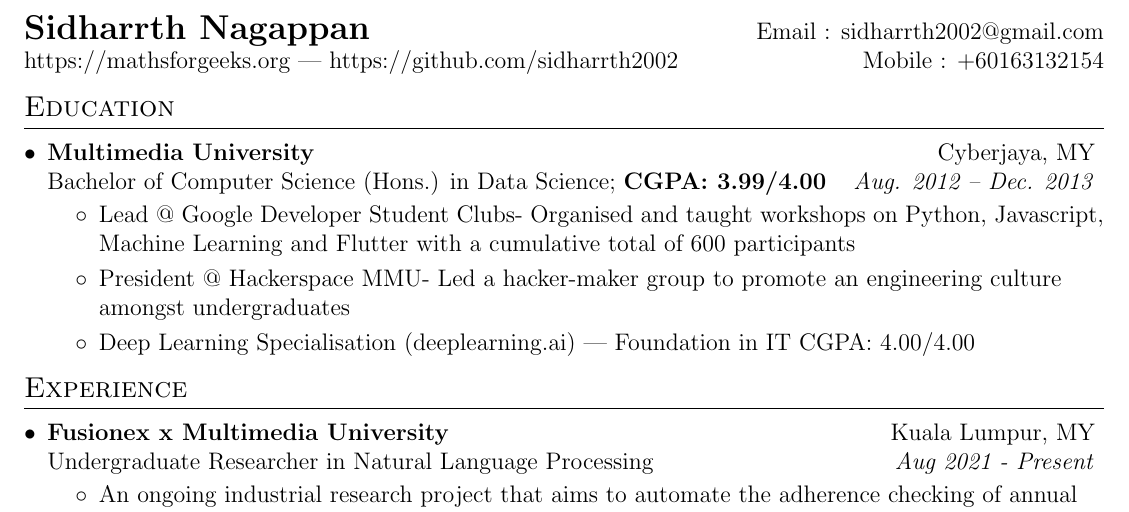
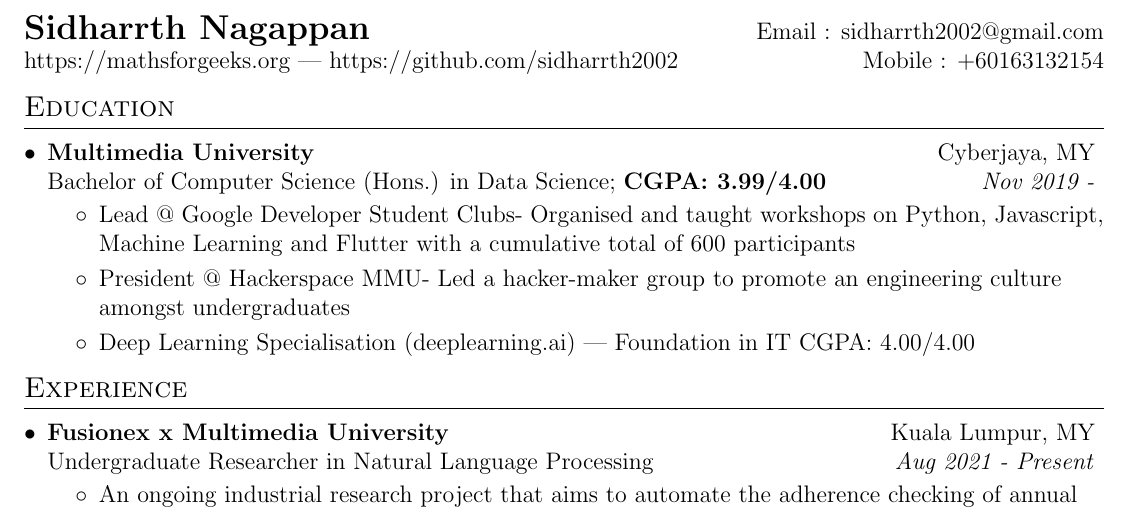
Before and after one commit to sidharrth2002/resume, a LaTeX CV (1 page/sid_resume.tex): part of the page, cut so that both start at the same text. Compiled offline with pdfLaTeX.

Commit message:
update date

```diff
--- a/1 page/sid_resume.tex
+++ b/1 page/sid_resume.tex
@@ -122,7 +122,7 @@
   \resumeSubHeadingListStart
     \resumeSubheading
       {Multimedia University}{Cyberjaya, MY}
-      {Bachelor of Computer Science (Hons.) in Data Science; \textbf{CGPA: 3.99/4.00}}{Aug. 2012 -- Dec. 2013}
+      {Bachelor of Computer Science (Hons.) in Data Science; \textbf{CGPA: 3.99/4.00}}{Nov 2019 -}
       \resumeItemListStart
         \item{Lead @ Google Developer Student Clubs- Organised and taught workshops on Python, Javascript, Machine Learning and Flutter with a cumulative total of 600 participants}
         \item{President @ Hackerspace MMU- Led a hacker-maker group to promote an engineering culture amongst undergraduates}
```
Also changed, not shown: 1 page/sid_resume.pdf, sid-resume.png (deleted), 3 other files.
